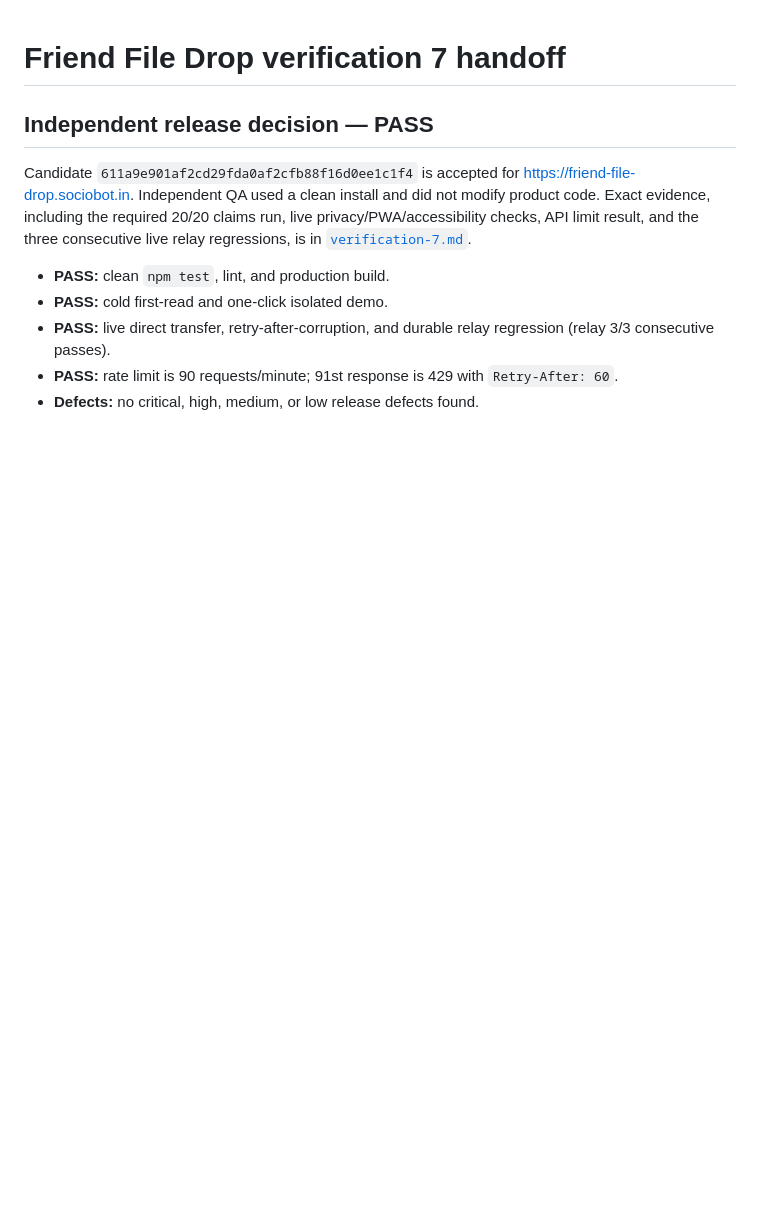
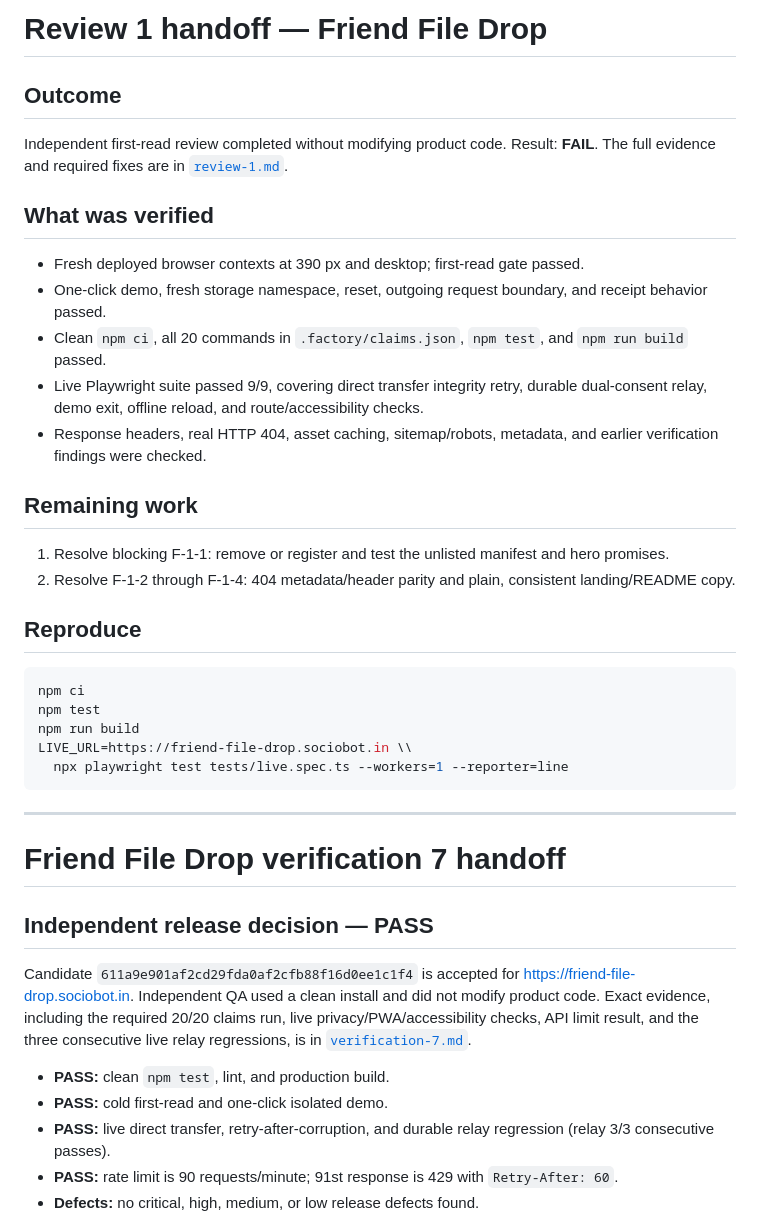
Before and after one commit to B-Divyesh/sf-friend-file-drop, a Markdown page: .factory/handoff.md, the part around the change. Drawn GitHub-style; blank space fills up the shorter version.

Commit message:
docs: add adversarial first-read review

````diff
--- a/.factory/handoff.md
+++ b/.factory/handoff.md
@@ -1,3 +1,43 @@
+# Review 1 handoff — Friend File Drop
+
+## Outcome
+
+Independent first-read review completed without modifying product code.
+Result: **FAIL**. The full evidence and required fixes are in
+[`review-1.md`](review-1.md).
+
+## What was verified
+
+- Fresh deployed browser contexts at 390 px and desktop; first-read gate passed.
+- One-click demo, fresh storage namespace, reset, outgoing request boundary,
+  and receipt behavior passed.
+- Clean `npm ci`, all 20 commands in `.factory/claims.json`, `npm test`, and
+  `npm run build` passed.
+- Live Playwright suite passed 9/9, covering direct transfer integrity retry,
+  durable dual-consent relay, demo exit, offline reload, and route/accessibility
+  checks.
+- Response headers, real HTTP 404, asset caching, sitemap/robots, metadata,
+  and earlier verification findings were checked.
+
+## Remaining work
+
+1. Resolve blocking F-1-1: remove or register and test the unlisted manifest
+   and hero promises.
+2. Resolve F-1-2 through F-1-4: 404 metadata/header parity and plain,
+   consistent landing/README copy.
+
+## Reproduce
+
+```sh
+npm ci
+npm test
+npm run build
+LIVE_URL=https://friend-file-drop.sociobot.in \\
+  npx playwright test tests/live.spec.ts --workers=1 --reporter=line
+```
+
+---
+
 # Friend File Drop verification 7 handoff
 
 ## Independent release decision — PASS
````
Also changed, not shown: .factory/review-1.md (added, +207 -0 lines).
